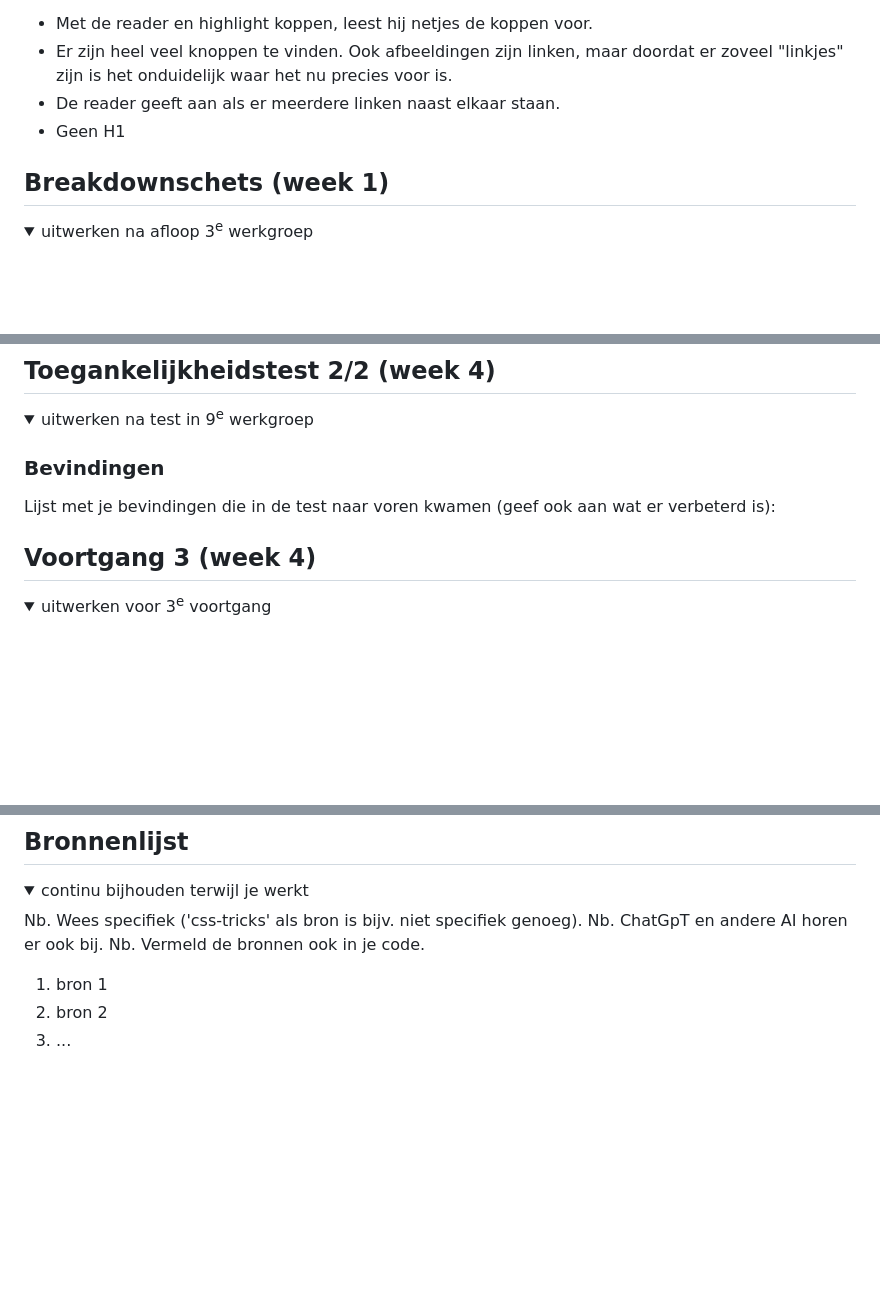
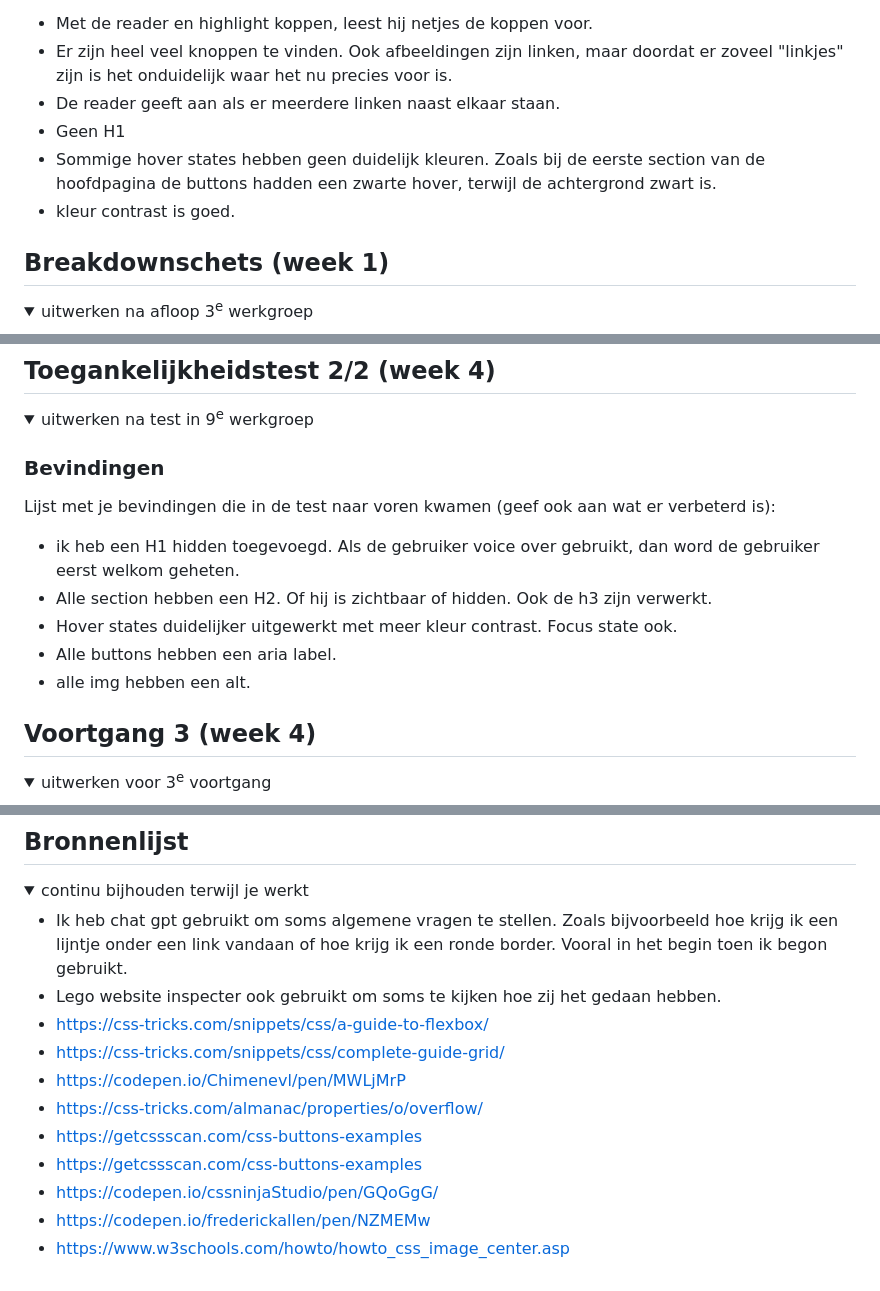
Before and after one commit to Chimenevlan/FED-inh, a Markdown page: README.md, 3 parts joined by grey strips. Drawn GitHub-style; folded sections open; blank space fills up the shorter version.

```diff
--- a/README.md
+++ b/README.md
@@ -62,6 +62,8 @@ Nb. Door *open* toe te voegen aan een *details* element kun je deze standaard op
 - Er zijn heel veel knoppen te vinden. Ook afbeeldingen zijn linken, maar doordat er zoveel "linkjes" zijn is het onduidelijk waar het nu precies voor is.
 - De reader geeft aan als er meerdere linken naast elkaar staan.
 - Geen H1
+- Sommige hover states hebben geen duidelijk kleuren. Zoals bij de eerste section van de hoofdpagina de buttons hadden een zwarte hover, terwijl de achtergrond zwart is.
+- kleur contrast is goed.
 </details>
 
 
@@ -195,6 +197,11 @@ Student 4 Kim
 
   ### Bevindingen
   Lijst met je bevindingen die in de test naar voren kwamen (geef ook aan wat er verbeterd is):
+  - ik heb een H1 hidden toegevoegd. Als de gebruiker voice over gebruikt, dan word de gebruiker eerst welkom geheten.
+  - Alle section hebben een H2. Of hij is zichtbaar of hidden. Ook de h3 zijn verwerkt.
+  - Hover states duidelijker uitgewerkt met meer kleur contrast. Focus state ook.
+  - Alle buttons hebben een aria label.
+  - alle img hebben een alt.
 
 </details>
 
@@ -285,12 +290,18 @@ Student 4 Kim
 <details open>
   <summary>continu bijhouden terwijl je werkt</summary>
 
-  Nb. Wees specifiek ('css-tricks' als bron is bijv. niet specifiek genoeg).
-  Nb. ChatGpT en andere AI horen er ook bij.
-  Nb. Vermeld de bronnen ook in je code.
+  - Ik heb chat gpt gebruikt om soms algemene vragen te stellen. Zoals bijvoorbeeld hoe krijg ik een lijntje onder een link vandaan of hoe krijg ik een ronde border. Vooral in het begin toen ik begon gebruikt.
+  - Lego website inspecter ook gebruikt om soms te kijken hoe zij het gedaan hebben.
+  - https://css-tricks.com/snippets/css/a-guide-to-flexbox/
+  - https://css-tricks.com/snippets/css/complete-guide-grid/
+  - https://codepen.io/Chimenevl/pen/MWLjMrP
+  - https://css-tricks.com/almanac/properties/o/overflow/
+  - https://getcssscan.com/css-buttons-examples
+  - https://getcssscan.com/css-buttons-examples
+  - https://codepen.io/cssninjaStudio/pen/GQoGgG/
+  - https://codepen.io/frederickallen/pen/NZMEMw
+  - https://www.w3schools.com/howto/howto_css_image_center.asp
 
-  1. bron 1
-  2. bron 2
-  3. ...
+
 
 </details>
```
Also changed, not shown: other parts of README.md (+0 -2 lines).
